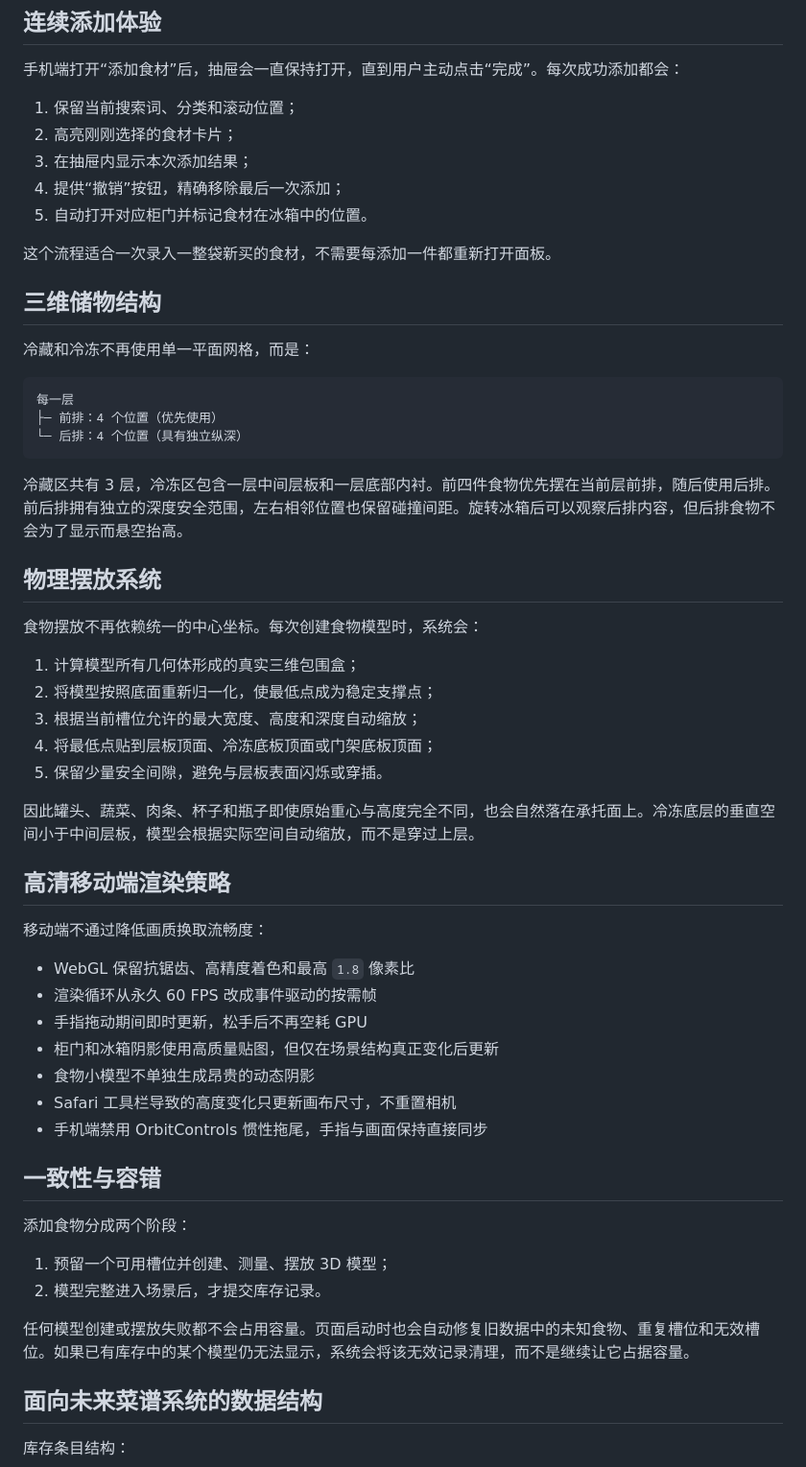
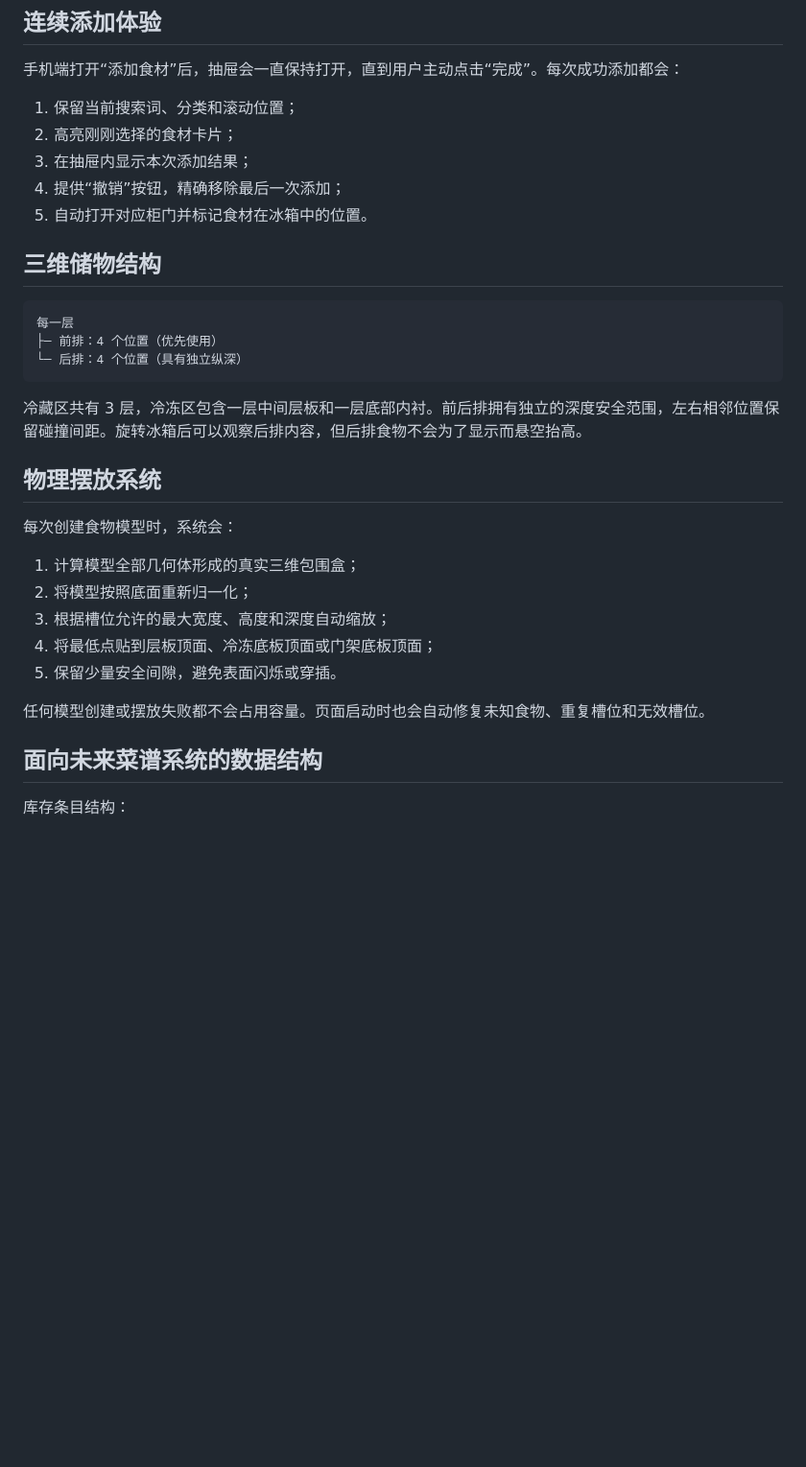
Before and after one commit to Dreaminmaster/2fridge, a Markdown page: README.md, the part around one of its changes. Shown at 96% size. GitHub-like rendering; blank space fills up the shorter version.

````diff
--- a/README.md
+++ b/README.md
@@ -44,11 +72,7 @@
 4. 提供“撤销”按钮，精确移除最后一次添加；
 5. 自动打开对应柜门并标记食材在冰箱中的位置。
 
-这个流程适合一次录入一整袋新买的食材，不需要每添加一件都重新打开面板。
-
 ## 三维储物结构
-
-冷藏和冷冻不再使用单一平面网格，而是：
 
 ```text
 每一层
@@ -56,40 +80,19 @@
 └─ 后排：4 个位置（具有独立纵深）
 ```
 
-冷藏区共有 3 层，冷冻区包含一层中间层板和一层底部内衬。前四件食物优先摆在当前层前排，随后使用后排。前后排拥有独立的深度安全范围，左右相邻位置也保留碰撞间距。旋转冰箱后可以观察后排内容，但后排食物不会为了显示而悬空抬高。
+冷藏区共有 3 层，冷冻区包含一层中间层板和一层底部内衬。前后排拥有独立的深度安全范围，左右相邻位置保留碰撞间距。旋转冰箱后可以观察后排内容，但后排食物不会为了显示而悬空抬高。
 
 ## 物理摆放系统
 
-食物摆放不再依赖统一的中心坐标。每次创建食物模型时，系统会：
+每次创建食物模型时，系统会：
 
-1. 计算模型所有几何体形成的真实三维包围盒；
-2. 将模型按照底面重新归一化，使最低点成为稳定支撑点；
-3. 根据当前槽位允许的最大宽度、高度和深度自动缩放；
+1. 计算模型全部几何体形成的真实三维包围盒；
+2. 将模型按照底面重新归一化；
+3. 根据槽位允许的最大宽度、高度和深度自动缩放；
 4. 将最低点贴到层板顶面、冷冻底板顶面或门架底板顶面；
-5. 保留少量安全间隙，避免与层板表面闪烁或穿插。
+5. 保留少量安全间隙，避免表面闪烁或穿插。
 
-因此罐头、蔬菜、肉条、杯子和瓶子即使原始重心与高度完全不同，也会自然落在承托面上。冷冻底层的垂直空间小于中间层板，模型会根据实际空间自动缩放，而不是穿过上层。
-
-## 高清移动端渲染策略
-
-移动端不通过降低画质换取流畅度：
-
-- WebGL 保留抗锯齿、高精度着色和最高 `1.8` 像素比
-- 渲染循环从永久 60 FPS 改成事件驱动的按需帧
-- 手指拖动期间即时更新，松手后不再空耗 GPU
-- 柜门和冰箱阴影使用高质量贴图，但仅在场景结构真正变化后更新
-- 食物小模型不单独生成昂贵的动态阴影
-- Safari 工具栏导致的高度变化只更新画布尺寸，不重置相机
-- 手机端禁用 OrbitControls 惯性拖尾，手指与画面保持直接同步
-
-## 一致性与容错
-
-添加食物分成两个阶段：
-
-1. 预留一个可用槽位并创建、测量、摆放 3D 模型；
-2. 模型完整进入场景后，才提交库存记录。
-
-任何模型创建或摆放失败都不会占用容量。页面启动时也会自动修复旧数据中的未知食物、重复槽位和无效槽位。如果已有库存中的某个模型仍无法显示，系统会将该无效记录清理，而不是继续让它占据容量。
+任何模型创建或摆放失败都不会占用容量。页面启动时也会自动修复未知食物、重复槽位和无效槽位。
 
 ## 面向未来菜谱系统的数据结构
 
````
Also changed, not shown: other parts of README.md (+50 -20 lines).
